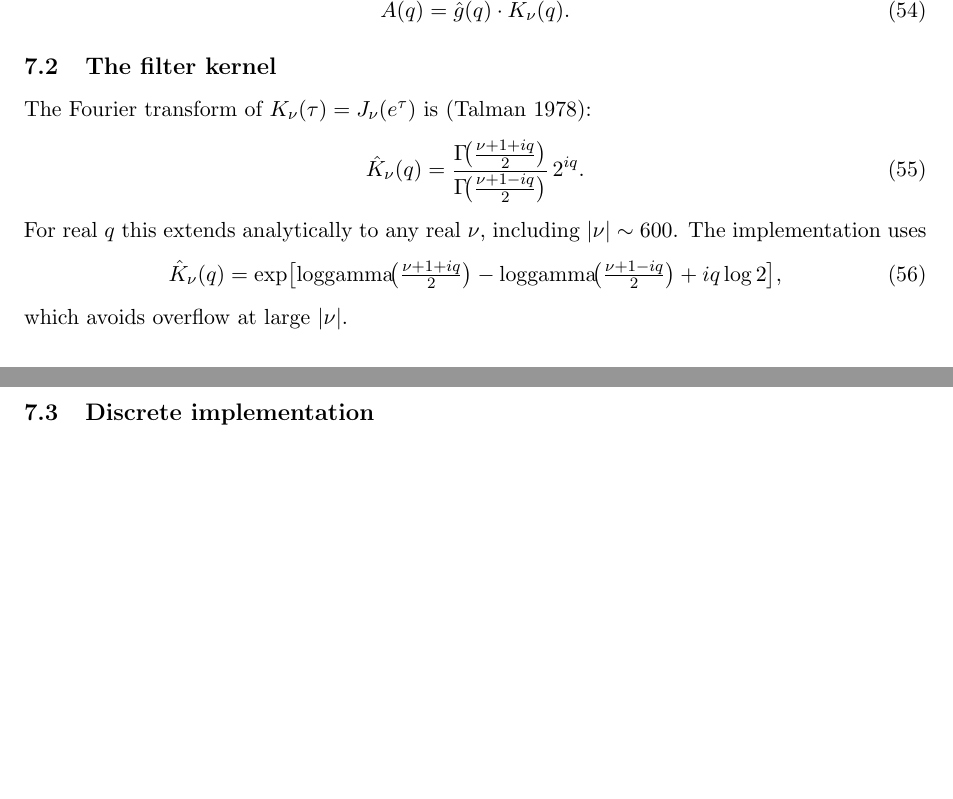
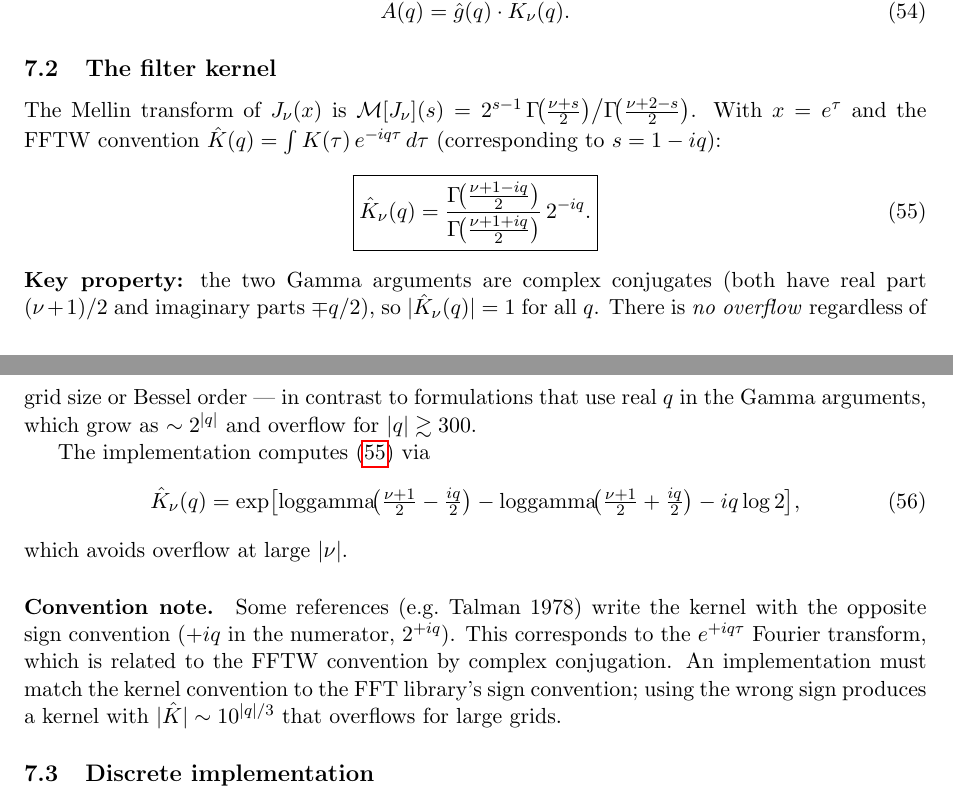
Before and after one commit to inversedesignai/cyFFP, a LaTeX document (cyFFP_formulation.tex): two parts of pages 10 and 11 of 20, joined at a grey line, cut so that both start at the same text, the shorter picture padded with empty space. Compiled offline with pdfLaTeX.

Commit message:
Fix FFTLog kernel in tex: FFTW convention with |û|=1
The kernel must match the FFT library's sign convention:
- FFTW (e^{-iqτ}): û = 2^{-iq} Γ((ν+1-iq)/2) / Γ((ν+1+iq)/2)
- Opposite (e^{+iqτ}): û = 2^{+iq} Γ((ν+1+iq)/2) / Γ((ν+1-iq)/2)

Using the wrong convention gives |û| ~ 2^|q| → overflow.
The correct FFTW kernel has |û| = 1 (conjugate Gamma pair).

Added: Mellin transform derivation, boxed formula, key property,
convention warning paragraph.

Co-Authored-By: Claude Opus 4.6 (1M context) <noreply@anthropic.com>

```diff
--- a/cyFFP_formulation.tex
+++ b/cyFFP_formulation.tex
@@ -682,22 +682,42 @@ This is a convolution $A = g * K_\nu$, so in Fourier space:
 
 \subsection{The filter kernel}
 
-The Fourier transform of $K_\nu(\tau) = J_\nu(e^\tau)$ is (Talman 1978):
+The Mellin transform of $J_\nu(x)$ is
+$\mathcal{M}[J_\nu](s) = 2^{s-1}\,\Gamma\!\bigl(\tfrac{\nu+s}{2}\bigr)
+\big/\Gamma\!\bigl(\tfrac{\nu+2-s}{2}\bigr)$.
+With $x = e^\tau$ and the FFTW convention
+$\hat K(q) = \int K(\tau)\,e^{-iq\tau}\,d\tau$ (corresponding to $s = 1 - iq$):
 \begin{equation}\label{eq:kernel}
+\boxed{
   \hat K_\nu(q)
-  = \frac{\Gamma\!\bigl(\frac{\nu+1+iq}{2}\bigr)}
-         {\Gamma\!\bigl(\frac{\nu+1-iq}{2}\bigr)}\,2^{iq}.
+  = \frac{\Gamma\!\bigl(\frac{\nu+1-iq}{2}\bigr)}
+         {\Gamma\!\bigl(\frac{\nu+1+iq}{2}\bigr)}\,2^{-iq}.
+}
 \end{equation}
-For real $q$ this extends analytically to any real~$\nu$, including $|\nu| \sim 600$.
-The implementation uses
+\textbf{Key property:} the two Gamma arguments are complex conjugates
+(both have real part $(\nu+1)/2$ and imaginary parts $\mp q/2$), so
+$|\hat K_\nu(q)| = 1$ for all $q$.  There is \emph{no overflow} regardless
+of grid size or Bessel order --- in contrast to formulations that use real $q$
+in the Gamma arguments, which grow as $\sim 2^{|q|}$ and overflow for
+$|q| \gtrsim 300$.
+
+The implementation computes~\eqref{eq:kernel} via
 \begin{equation}
   \hat K_\nu(q) = \exp\bigl[
-    \mathrm{loggamma}\!\bigl(\tfrac{\nu+1+iq}{2}\bigr)
-    - \mathrm{loggamma}\!\bigl(\tfrac{\nu+1-iq}{2}\bigr)
-    + iq\log 2
+    \mathrm{loggamma}\!\bigl(\tfrac{\nu+1}{2} - \tfrac{iq}{2}\bigr)
+    - \mathrm{loggamma}\!\bigl(\tfrac{\nu+1}{2} + \tfrac{iq}{2}\bigr)
+    - iq\log 2
   \bigr],
 \end{equation}
 which avoids overflow at large $|\nu|$.
+
+\paragraph{Convention note.}
+Some references (e.g.\ Talman 1978) write the kernel with the opposite sign
+convention ($+iq$ in the numerator, $2^{+iq}$).  This corresponds to the
+$e^{+iq\tau}$ Fourier transform, which is related to the FFTW convention
+by complex conjugation.  An implementation must match the kernel convention
+to the FFT library's sign convention; using the wrong sign produces a kernel
+with $|\hat K| \sim 10^{|q|/3}$ that overflows for large grids.
 
 \subsection{Discrete implementation}
 
```
